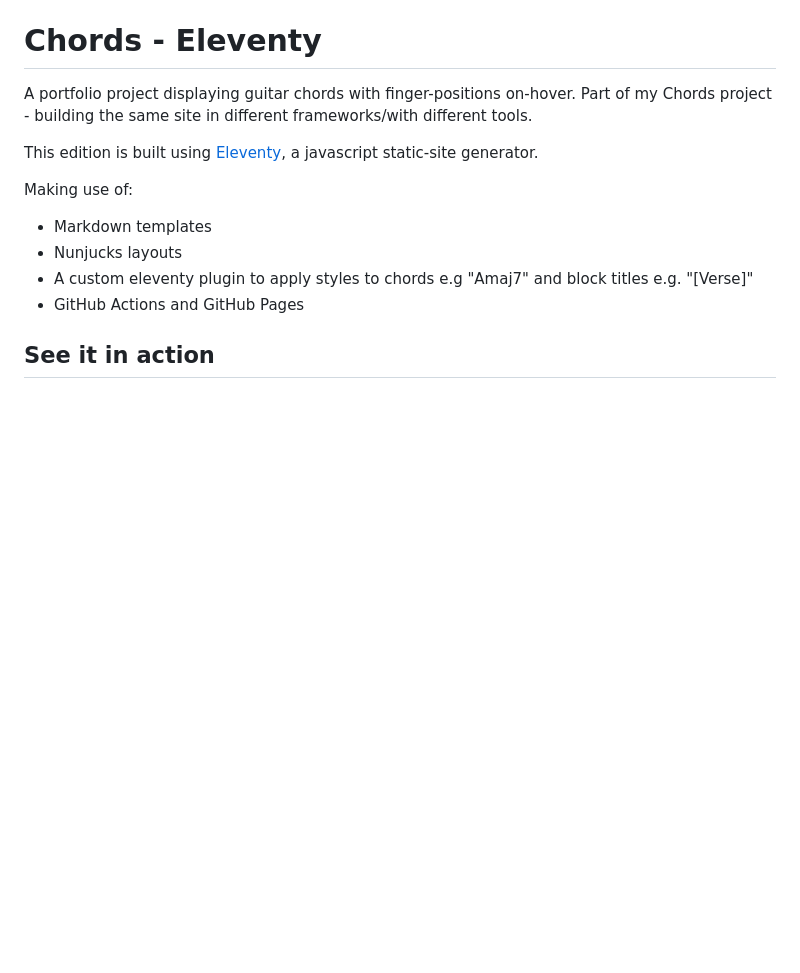
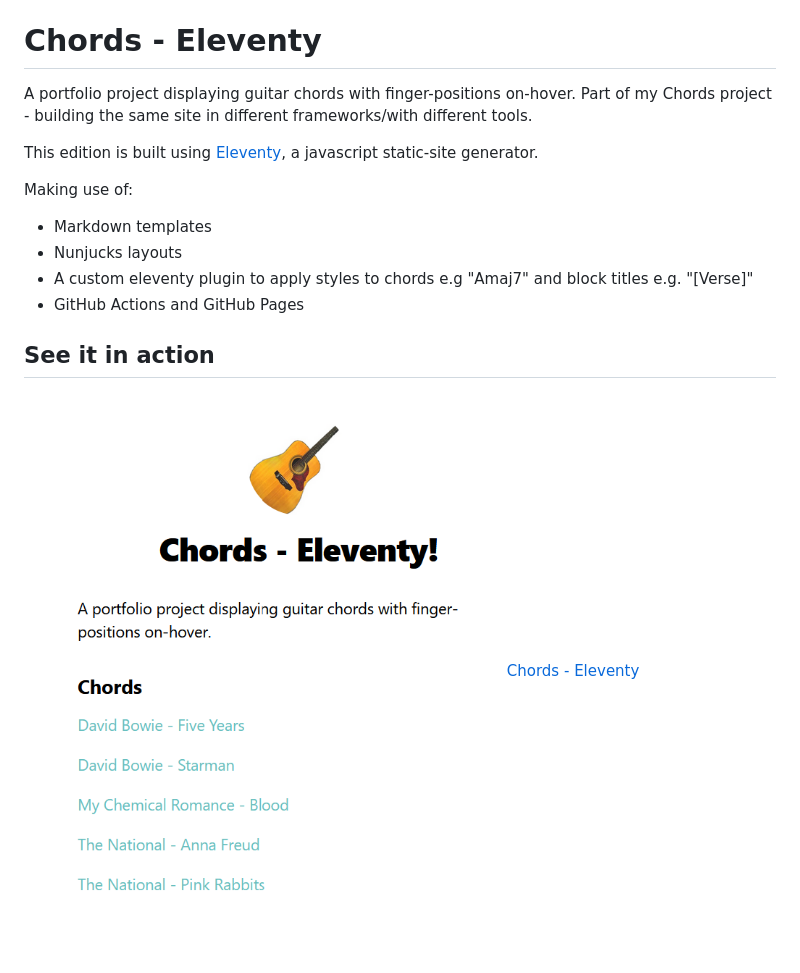
Before and after one commit to emilkloeden/chords-eleventy, a Markdown page: README.md, the part around the change. Drawn GitHub-style; pictures changed too: screenshot.png (added); blank space fills up the shorter version.

Commit message:
Testing the use of a screenshot in the README

```diff
--- a/README.md
+++ b/README.md
@@ -10,4 +10,5 @@ Making use of:
 - GitHub Actions and GitHub Pages
 
 ## See it in action
+![Screenshot](screenshot.png)
 [Chords - Eleventy](https://emilkloeden.github.io/chords-eleventy/)
```
